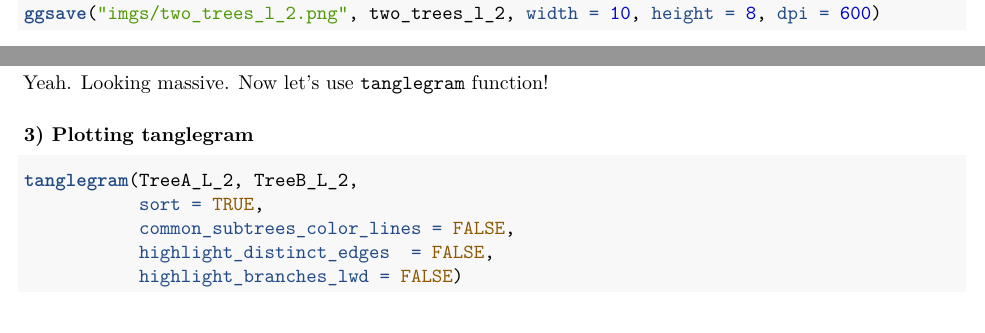
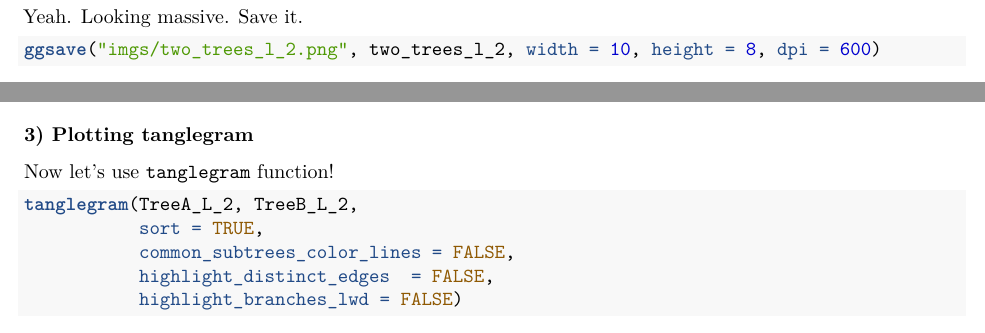
Before and after one commit to iliapopov17/NGS-Handbook, an R Markdown document (04_Phylogenetics/04_08_Tanglegram/04_08_Lab_journal.Rmd): two parts of page 8 of 8, joined at a grey line, cut at the place of the change. Rendered offline with R 4.5, knitr and Pandoc, then LaTeX, with nearby package versions; some code elsewhere in the file could not run offline.

Commit message:
fix typo

````diff
--- a/04_Phylogenetics/04_08_Tanglegram/04_08_Lab_journal.Rmd
+++ b/04_Phylogenetics/04_08_Tanglegram/04_08_Lab_journal.Rmd
@@ -332,13 +332,15 @@ two_trees_l_2 <- t1l2 + t2l2
 two_trees_l_2
 ```
 
+Yeah. Looking massive. Save it.
+
 ```{r}
 ggsave("imgs/two_trees_l_2.png", two_trees_l_2, width = 10, height = 8, dpi = 600)
 ```
 
-Yeah. Looking massive. Now let's use `tanglegram` function!
+### **3) Plotting tanglegram**
 
-### **3) Plotting tanglegram**
+Now let's use `tanglegram` function!
 
 ```{r, fig.align="center", fig.height=16, fig.width=9}
 tanglegram(TreeA_L_2, TreeB_L_2,
````
